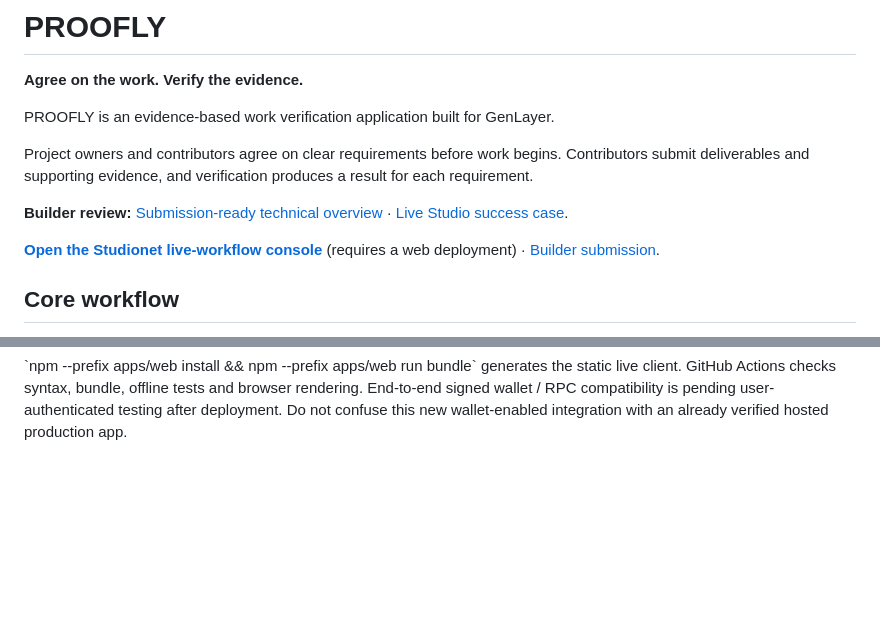
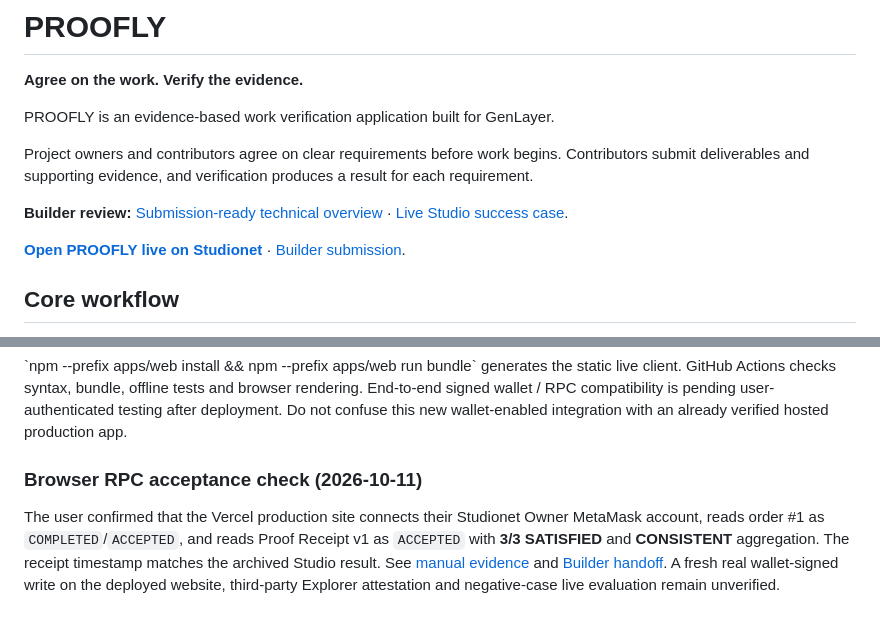
Before and after one commit to bearbaba/PROOFLY, a Markdown page: README.md, 2 parts joined by grey strips. GitHub-like rendering; blank space fills up the shorter version.

Commit message:
Confirm deployed RPC work order and receipt readbacks in Builder evidence

```diff
--- a/README.md
+++ b/README.md
@@ -8,7 +8,7 @@ Project owners and contributors agree on clear requirements before work begins.
 
 **Builder review:** [Submission-ready technical overview](docs/BUILDER_SUBMISSION.md) · [Live Studio success case](docs/LIVE_STUDIO_DEMO.md).
 
-[**Open the Studionet live-workflow console**](apps/web/live.html) (requires a web deployment) · [Builder submission](docs/BUILDER_SUBMISSION.md).
+[**Open PROOFLY live on Studionet**](https://proofly-lovat.vercel.app/) · [Builder submission](docs/BUILDER_SUBMISSION.md).
 
 ## Core workflow
 
@@ -224,3 +224,16 @@ offline tests and browser rendering. End-to-end signed wallet / RPC
 compatibility is pending user-authenticated testing after deployment.
 Do not confuse this new wallet-enabled integration with an already
 verified hosted production app.
+
+
+### Browser RPC acceptance check (2026-10-11)
+
+The user confirmed that the Vercel production site connects their
+Studionet Owner MetaMask account, reads order #1 as
+`COMPLETED`/`ACCEPTED`, and reads Proof Receipt v1 as
+`ACCEPTED` with **3/3 SATISFIED** and **CONSISTENT** aggregation.
+The receipt timestamp matches the archived Studio result.
+See [manual evidence](docs/LIVE_STUDIO_DEMO.md) and
+[Builder handoff](docs/BUILDER_SUBMISSION.md).
+A fresh real wallet-signed write on the deployed website, third-party
+Explorer attestation and negative-case live evaluation remain unverified.
```
Also changed, not shown: docs/BUILDER_SUBMISSION.md (+18 -7 lines), docs/LIVE_STUDIO_DEMO.md (+27 -0 lines).
